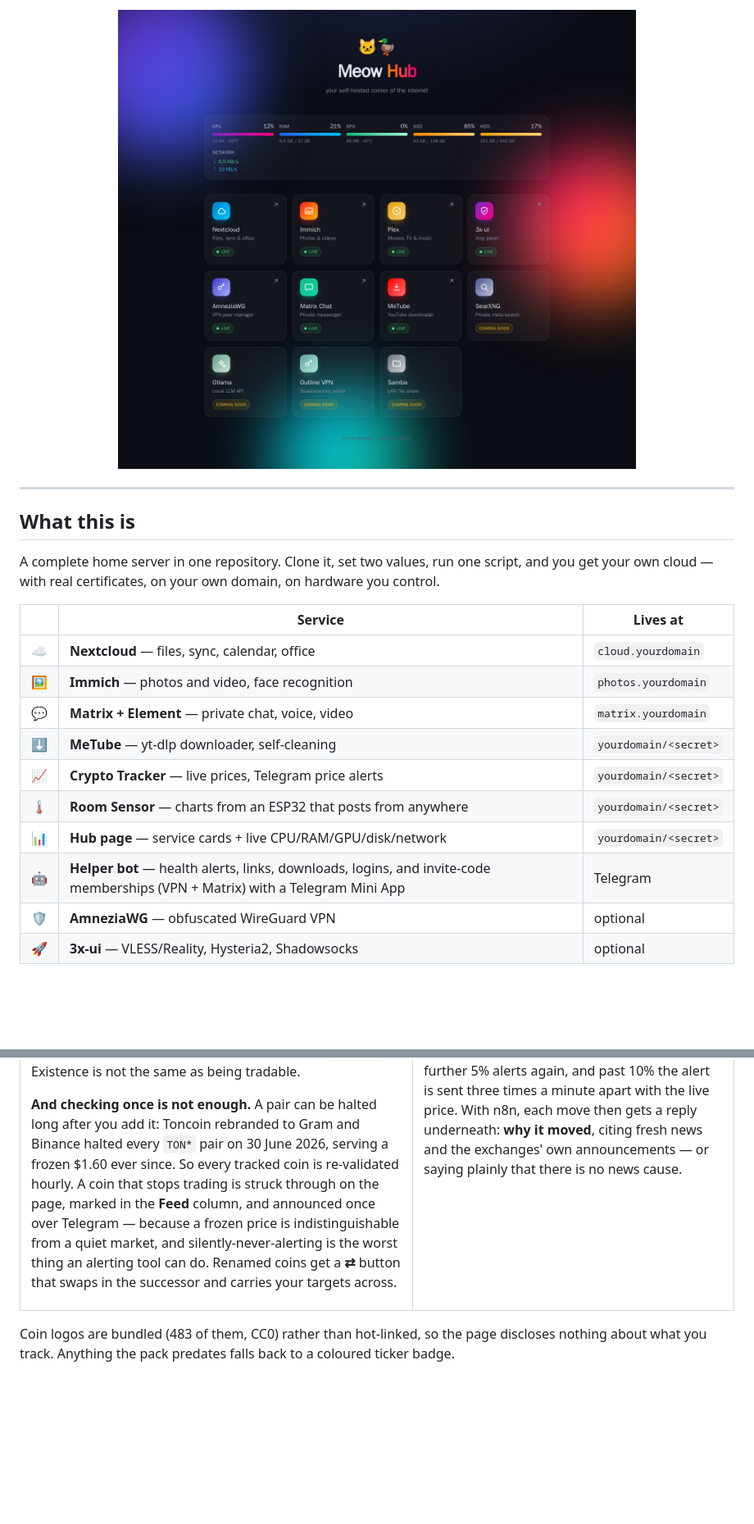
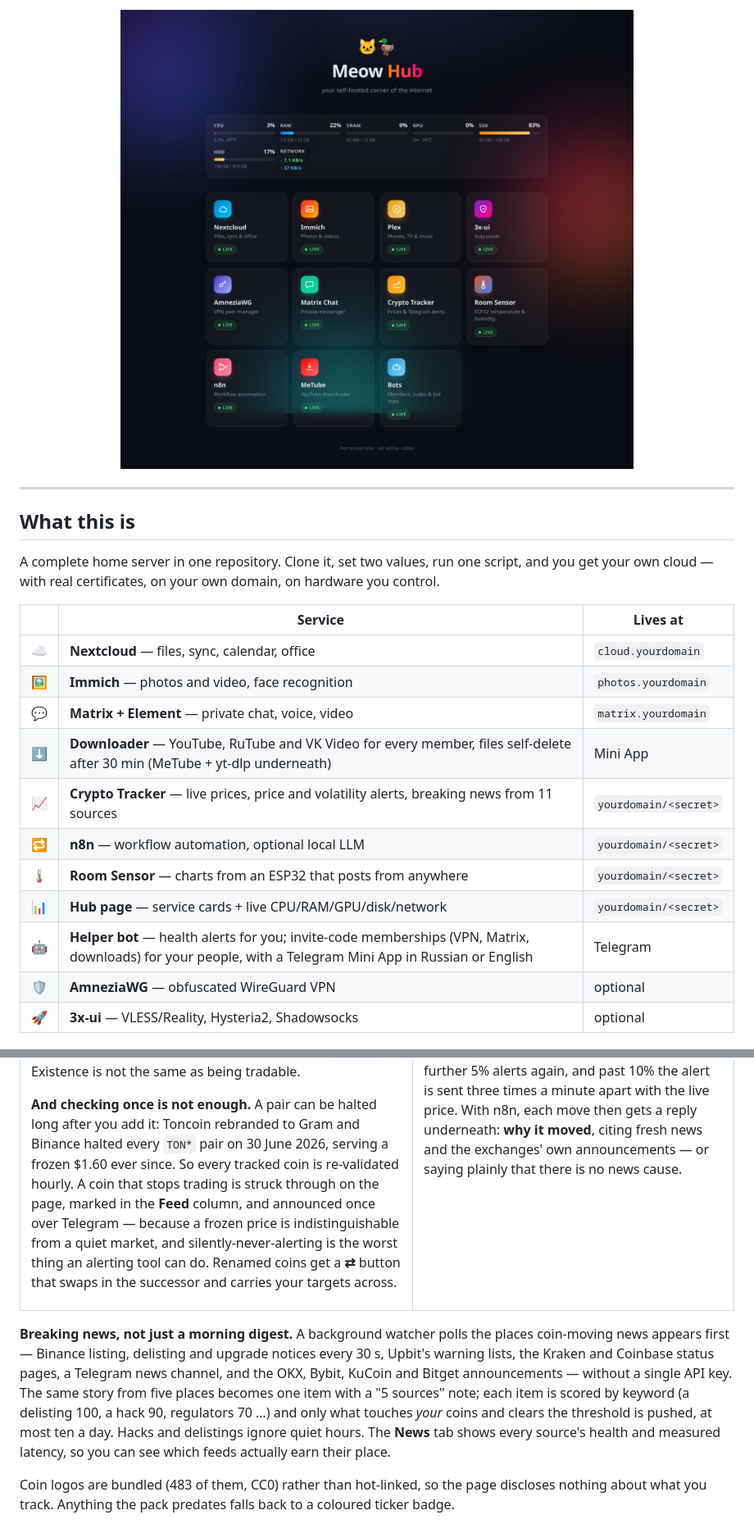
Before and after one commit to Qumetri/MeowHub, a Markdown page: README.md, 2 parts joined by grey strips. Shown at 82% size. GitHub-like rendering; pictures changed too: docs/img/hub.png; blank space fills up the shorter version.

```diff
--- a/README.md
+++ b/README.md
@@ -31,11 +33,12 @@ on hardware you control.
 | ☁️ | **Nextcloud** — files, sync, calendar, office | `cloud.yourdomain` |
 | 🖼️ | **Immich** — photos and video, face recognition | `photos.yourdomain` |
 | 💬 | **Matrix + Element** — private chat, voice, video | `matrix.yourdomain` |
-| ⬇️ | **MeTube** — yt-dlp downloader, self-cleaning | `yourdomain/<secret>` |
-| 📈 | **Crypto Tracker** — live prices, Telegram price alerts | `yourdomain/<secret>` |
+| ⬇️ | **Downloader** — YouTube, RuTube and VK Video for every member, files self-delete after 30 min (MeTube + yt-dlp underneath) | Mini App |
+| 📈 | **Crypto Tracker** — live prices, price and volatility alerts, breaking news from 11 sources | `yourdomain/<secret>` |
+| 🔁 | **n8n** — workflow automation, optional local LLM | `yourdomain/<secret>` |
 | 🌡️ | **Room Sensor** — charts from an ESP32 that posts from anywhere | `yourdomain/<secret>` |
 | 📊 | **Hub page** — service cards + live CPU/RAM/GPU/disk/network | `yourdomain/<secret>` |
-| 🤖 | **Helper bot** — health alerts, links, downloads, logins, and invite-code memberships (VPN + Matrix) with a Telegram Mini App | Telegram |
+| 🤖 | **Helper bot** — health alerts for you; invite-code memberships (VPN, Matrix, downloads) for your people, with a Telegram Mini App in Russian or English | Telegram |
 | 🛡️ | **AmneziaWG** — obfuscated WireGuard VPN | optional |
 | 🚀 | **3x-ui** — VLESS/Reality, Hysteria2, Shadowsocks | optional |
 
@@ -213,6 +219,17 @@ is no news cause.
 </td></tr>
 </table>
 
+**Breaking news, not just a morning digest.** A background watcher polls the
+places coin-moving news appears first — Binance listing, delisting and upgrade
+notices every 30 s, Upbit's warning lists, the Kraken and Coinbase status pages,
+a Telegram news channel, and the OKX, Bybit, KuCoin and Bitget announcements —
+without a single API key. The same story from five places becomes one item with
+a "5 sources" note; each item is scored by keyword (a delisting 100, a hack 90,
+regulators 70 …) and only what touches *your* coins and clears the threshold is
+pushed, at most ten a day. Hacks and delistings ignore quiet hours. The **News**
+tab shows every source's health and measured latency, so you can see which feeds
+actually earn their place.
+
 Coin logos are bundled (483 of them, CC0) rather than hot-linked, so the page
 discloses nothing about what you track. Anything the pack predates falls back
 to a coloured ticker badge.
```
Also changed, not shown: other parts of README.md (+53 -22 lines), docs/CRYPTO.md (+5 -5 lines), docs/img/bots.png (added), docs/img/crypto.png (added), docs/img/hub-mobile.png, docs/img/miniapp.png (added), 5 other files.
